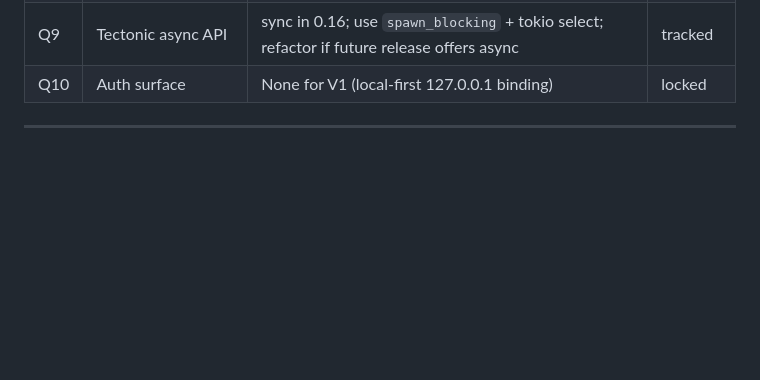
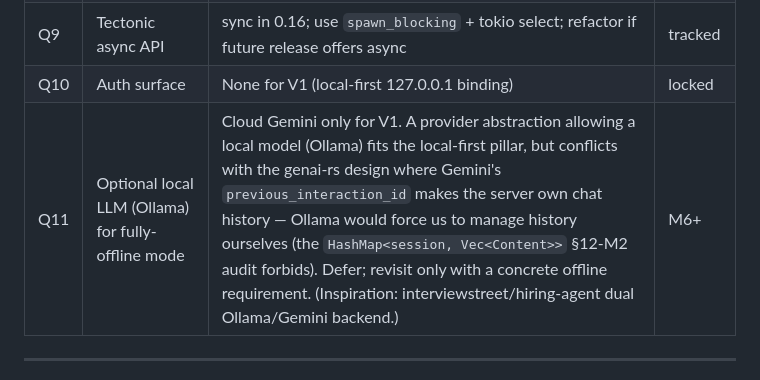
Before and after one commit to LuciferK47/renkeu, a Markdown page: masterplan.md, the part around the change. Rendered like a GitHub page; blank space fills up the shorter version.

Commit message:
docs: add Q11 (optional local LLM / Ollama) to open questions
Defer to M6+; cloud Gemini only for V1. Note the conflict with genai-rs's
server-owned chat history (previous_interaction_id) vs Ollama needing us to
manage history ourselves. Inspiration: interviewstreet/hiring-agent.

```diff
--- a/masterplan.md
+++ b/masterplan.md
@@ -1304,6 +1304,7 @@ Phases map 1:1 with `idea.md` §4. Each phase carries an **Audit Gate** (CONTEXT
 | Q8 | `tower-lsp` maturity | community fork stable; if upstream matures by M3, swap | tracked |
 | Q9 | Tectonic async API | sync in 0.16; use `spawn_blocking` + tokio select; refactor if future release offers async | tracked |
 | Q10 | Auth surface | None for V1 (local-first 127.0.0.1 binding) | locked |
+| Q11 | Optional local LLM (Ollama) for fully-offline mode | Cloud Gemini only for V1. A provider abstraction allowing a local model (Ollama) fits the local-first pillar, but conflicts with the genai-rs design where Gemini's `previous_interaction_id` makes the server own chat history — Ollama would force us to manage history ourselves (the `HashMap<session, Vec<Content>>` §12-M2 audit forbids). Defer; revisit only with a concrete offline requirement. (Inspiration: interviewstreet/hiring-agent dual Ollama/Gemini backend.) | M6+ |
 
 ---
 
```
